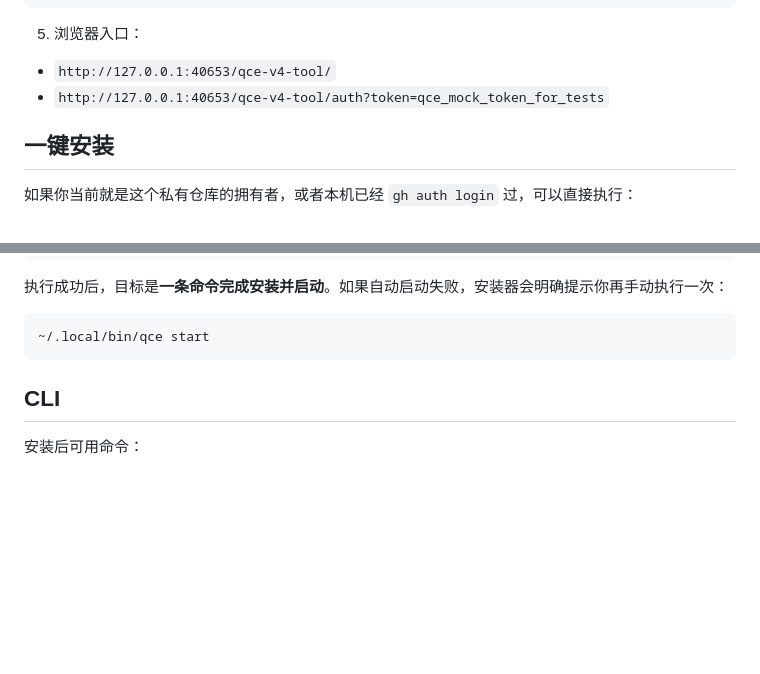
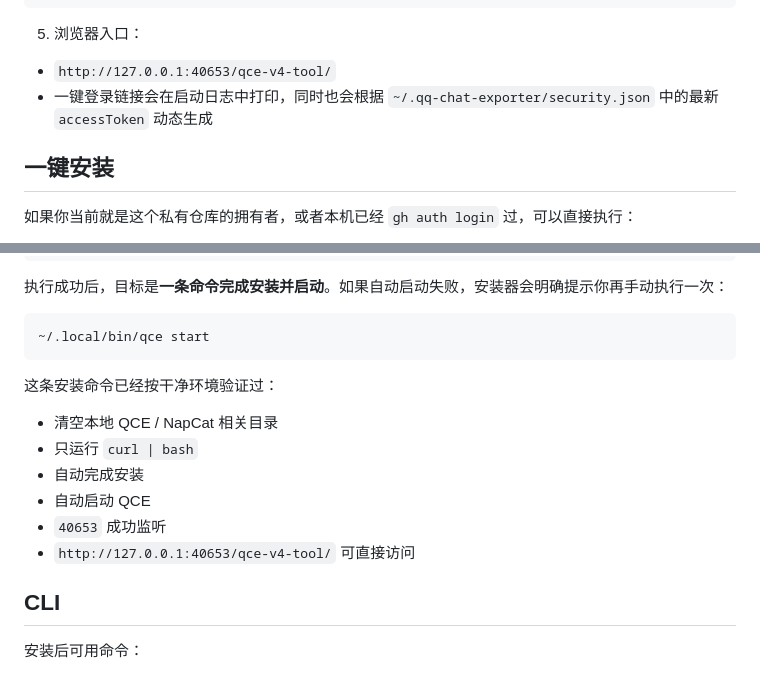
Before and after one commit to sudo-yf/mac-qq-exporter, a Markdown page: README.md, 2 parts joined by grey strips. Drawn GitHub-style; blank space fills up the shorter version.

Commit message:
Update README for auto-start installer behavior

````diff
--- a/README.md
+++ b/README.md
@@ -55,7 +55,7 @@ QCE Launcher.app
 5. 浏览器入口：
 
 - `http://127.0.0.1:40653/qce-v4-tool/`
-- `http://127.0.0.1:40653/qce-v4-tool/auth?token=qce_mock_token_for_tests`
+- 一键登录链接会在启动日志中打印，同时也会根据 `~/.qq-chat-exporter/security.json` 中的最新 `accessToken` 动态生成
 
 ## 一键安装
 
@@ -86,6 +86,15 @@ curl -fsSL https://raw.githubusercontent.com/sudo-yf/mac-qq-exporter/main/script
 ```bash
 ~/.local/bin/qce start
 ```
+
+这条安装命令已经按干净环境验证过：
+
+- 清空本地 QCE / NapCat 相关目录
+- 只运行 `curl | bash`
+- 自动完成安装
+- 自动启动 QCE
+- `40653` 成功监听
+- `http://127.0.0.1:40653/qce-v4-tool/` 可直接访问
 
 ## CLI
 
````
